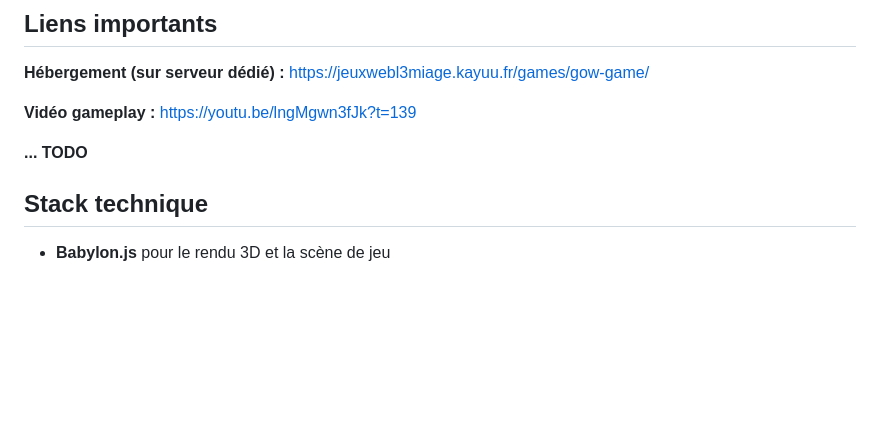
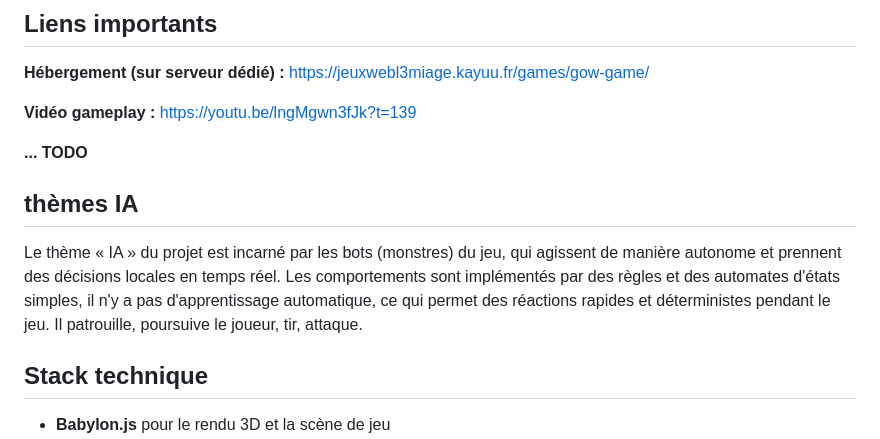
Before and after one commit to gamesonweb/ia-edition-mam, a Markdown page: README.md, the part around the change. GitHub-like rendering; blank space fills up the shorter version.

Commit message:
enrichissement readme

```diff
--- a/README.md
+++ b/README.md
@@ -24,6 +24,11 @@ Nous sommes tous les trois des étudiants en licence MIASHS à Biot, qui étions
 **Vidéo gameplay :** https://youtu.be/lngMgwn3fJk?t=139
 
 **... TODO**
+
+
+## thèmes IA
+
+Le thème « IA » du projet est incarné par les bots (monstres) du jeu, qui agissent de manière autonome et prennent des décisions locales en temps réel. Les comportements sont implémentés par des règles et des automates d'états simples, il n'y a pas d'apprentissage automatique, ce qui permet des réactions rapides et déterministes pendant le jeu. Il patrouille, poursuive le joueur, tir, attaque.
 
 ## Stack technique
 
```
